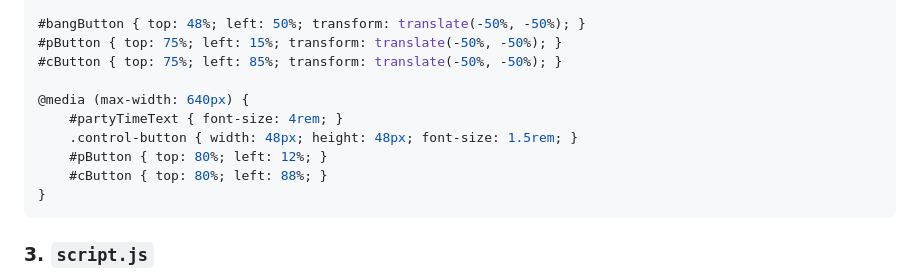
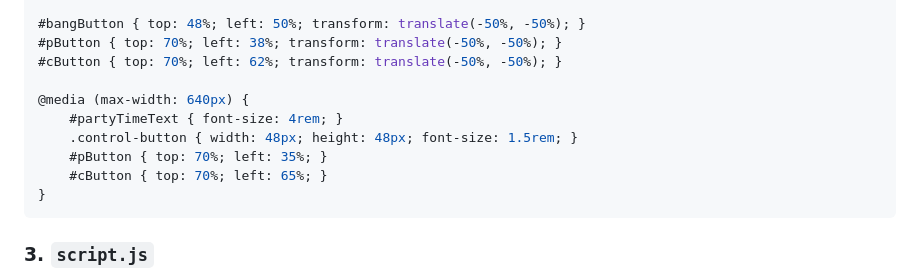
Before and after one commit to dweebzxx/dweebzxx.github.io, a Markdown page: README.md, the part around the change. Drawn GitHub-style.

````diff
--- a/README.md
+++ b/README.md
@@ -130,14 +130,14 @@ body {
 .control-button:hover { transform: scale(1.1); }
 
 #bangButton { top: 48%; left: 50%; transform: translate(-50%, -50%); }
-#pButton { top: 75%; left: 15%; transform: translate(-50%, -50%); }
-#cButton { top: 75%; left: 85%; transform: translate(-50%, -50%); }
+#pButton { top: 70%; left: 38%; transform: translate(-50%, -50%); }
+#cButton { top: 70%; left: 62%; transform: translate(-50%, -50%); }
 
 @media (max-width: 640px) {
     #partyTimeText { font-size: 4rem; }
     .control-button { width: 48px; height: 48px; font-size: 1.5rem; }
-    #pButton { top: 80%; left: 12%; }
-    #cButton { top: 80%; left: 88%; }
+    #pButton { top: 70%; left: 35%; }
+    #cButton { top: 70%; left: 65%; }
 }
 ```
 
````
